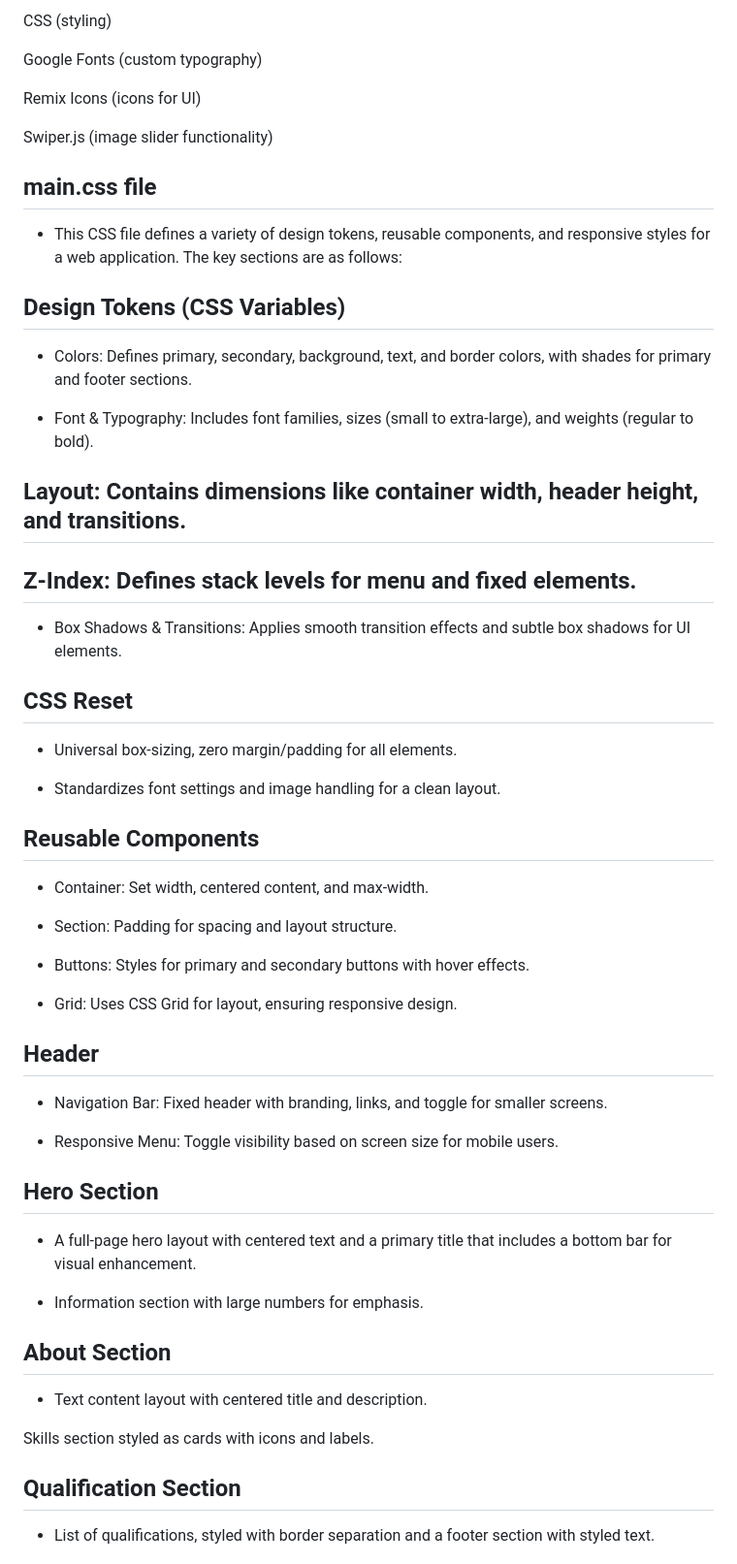
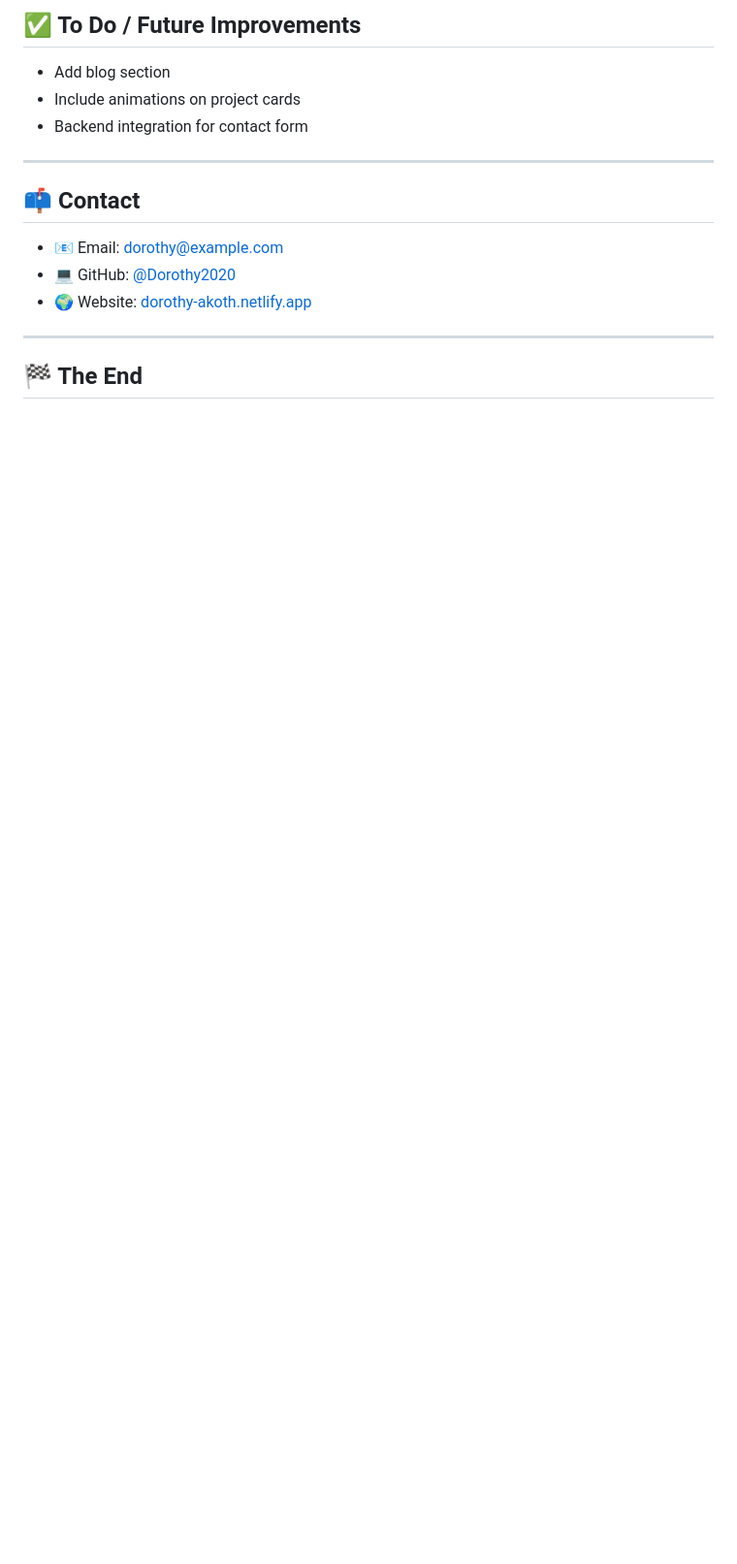
Before and after one commit to Dorothy2020/portfolio-hackathon, a Markdown page: README.md, the part around the change printed below. Shown: that part at 97% size. Drawn GitHub-style; blank space fills up the shorter version.

```diff
--- a/README.md
+++ b/README.md
@@ -92,57 +136,19 @@ HTML (structure)
 
-CSS (styling)
+## ✅ To Do / Future Improvements
 
-Google Fonts (custom typography)
+- Add blog section
+- Include animations on project cards
+- Backend integration for contact form
 
-Remix Icons (icons for UI)
+---
 
-Swiper.js (image slider functionality)
+## 📫 Contact
 
+- 📧 Email: [dorothy@example.com](mailto:dorothy@example.com)
+- 💻 GitHub: [@Dorothy2020](https://github.com/Dorothy2020)
+- 🌍 Website: [dorothy-akoth.netlify.app](https://dorothy-akoth.netlify.app/)
 
-## main.css file
+---
 
-- This CSS file defines a variety of design tokens, reusable components, and responsive styles for a web application. The key sections are as follows:
+## 🏁 The End
 
-## Design Tokens (CSS Variables)
-- Colors: Defines primary, secondary, background, text, and border colors, with shades for primary and footer sections.
-
-- Font & Typography: Includes font families, sizes (small to extra-large), and weights (regular to bold).
-
-## Layout: Contains dimensions like container width, header height, and transitions.
-
-## Z-Index: Defines stack levels for menu and fixed elements.
-
-- Box Shadows & Transitions: Applies smooth transition effects and subtle box shadows for UI elements.
-
-## CSS Reset
-- Universal box-sizing, zero margin/padding for all elements.
-
-- Standardizes font settings and image handling for a clean layout.
-
-## Reusable Components
-- Container: Set width, centered content, and max-width.
-
-- Section: Padding for spacing and layout structure.
-
-- Buttons: Styles for primary and secondary buttons with hover effects.
-
-- Grid: Uses CSS Grid for layout, ensuring responsive design.
-
-## Header
-- Navigation Bar: Fixed header with branding, links, and toggle for smaller screens.
-
-- Responsive Menu: Toggle visibility based on screen size for mobile users.
-
-## Hero Section
-- A full-page hero layout with centered text and a primary title that includes a bottom bar for visual enhancement.
-
-- Information section with large numbers for emphasis.
-
-## About Section
-- Text content layout with centered title and description.
-
-Skills section styled as cards with icons and labels.
-
-## Qualification Section
-- List of qualifications, styled with border separation and a footer section with styled text.
-
```
Also changed, not shown: other parts of README.md (+89 -138 lines).
